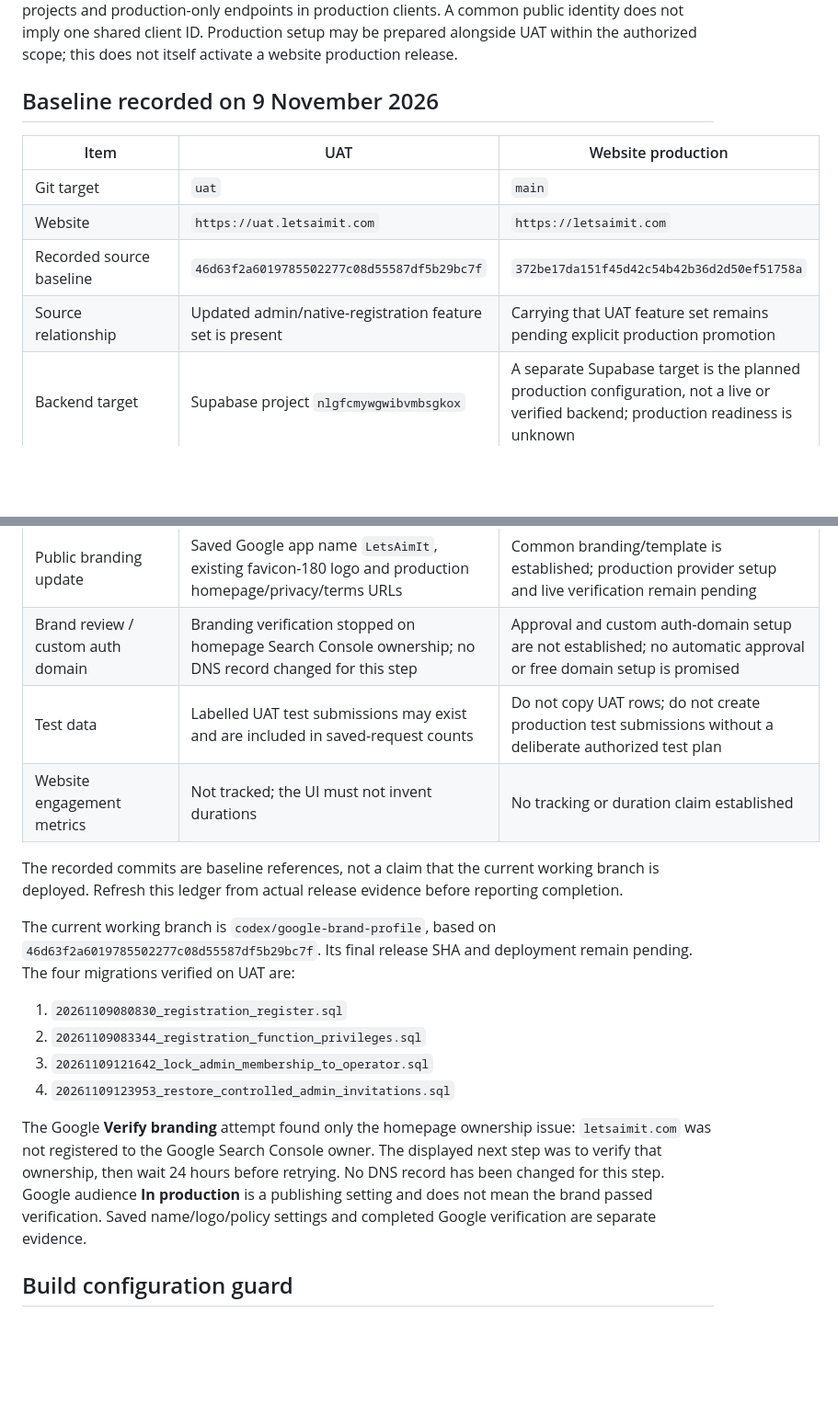
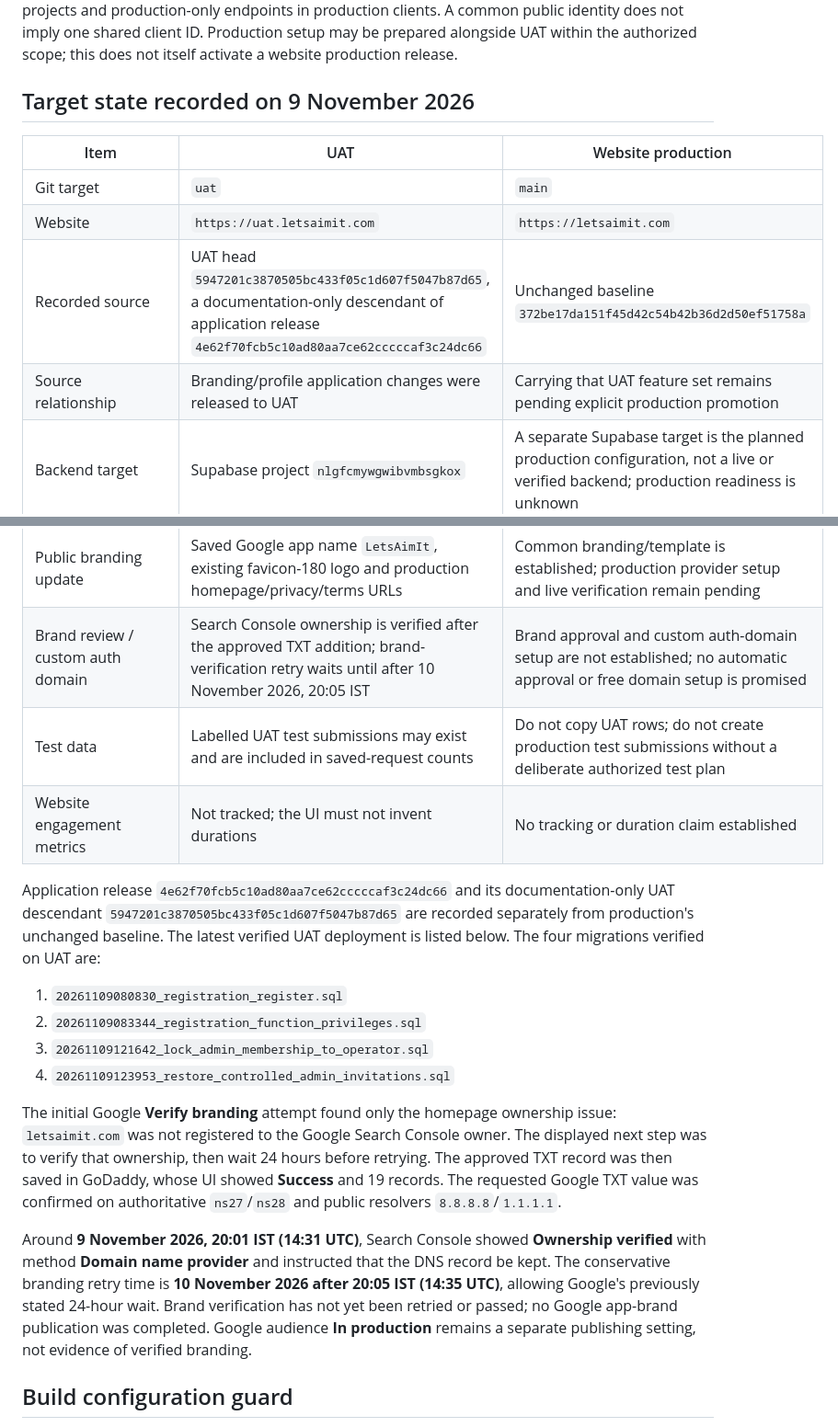
Before and after one commit to ankitkumarsingh1702/letsaimit, a Markdown page: docs/RELEASE-PARITY.md, 2 parts joined by grey strips. Shown at 92% size. GitHub-like rendering; blank space fills up the shorter version.

```diff
--- a/docs/RELEASE-PARITY.md
+++ b/docs/RELEASE-PARITY.md
@@ -23,14 +23,14 @@ production clients. A common public identity does not imply one shared client
 ID. Production setup may be prepared alongside UAT within the authorized scope;
 this does not itself activate a website production release.
 
-## Baseline recorded on 9 November 2026
+## Target state recorded on 9 November 2026
 
 | Item | UAT | Website production |
 | --- | --- | --- |
 | Git target | `uat` | `main` |
 | Website | `https://uat.letsaimit.com` | `https://letsaimit.com` |
-| Recorded source baseline | `46d63f2a6019785502277c08d55587df5b29bc7f` | `372be17da151f45d42c54b42b36d2d50ef51758a` |
-| Source relationship | Updated admin/native-registration feature set is present | Carrying that UAT feature set remains pending explicit production promotion |
+| Recorded source | UAT head `5947201c3870505bc433f05c1d607f5047b87d65`, a documentation-only descendant of application release `4e62f70fcb5c10ad80aa7ce62cccccaf3c24dc66` | Unchanged baseline `372be17da151f45d42c54b42b36d2d50ef51758a` |
+| Source relationship | Branding/profile application changes were released to UAT | Carrying that UAT feature set remains pending explicit production promotion |
 | Backend target | Supabase project `nlgfcmywgwibvmbsgkox` | A separate Supabase target is the planned production configuration, not a live or verified backend; production readiness is unknown |
 | Google sign-in | Existing Supabase Google provider and live UAT login flow | Separate internal Google project/client with common LetsAimIt branding is the planned policy-compliant configuration; provider, callback and redirect setup still need verification |
 | Registration/admin features | Native parent forms and durable receipts, private dashboard, saved follow-up edits, CSV, controlled Gmail invitations and realtime refresh | Live parity for these features is not established by the recorded production source |
@@ -38,30 +38,34 @@ this does not itself activate a website production release.
 | Admin memberships | Four initial approved memberships were verified; current admins may invite additional validated Gmail accounts | Production owner/membership setup has not been verified; do not copy UAT memberships as an implicit grant |
 | Vercel environment inventory | All five configured website entries were scoped to Preview / branch `uat` on 9 November 2026 | No production Supabase configuration was present; separate production target setup remains pending |
 | Public branding update | Saved Google app name `LetsAimIt`, existing favicon-180 logo and production homepage/privacy/terms URLs | Common branding/template is established; production provider setup and live verification remain pending |
-| Brand review / custom auth domain | Branding verification stopped on homepage Search Console ownership; no DNS record changed for this step | Approval and custom auth-domain setup are not established; no automatic approval or free domain setup is promised |
+| Brand review / custom auth domain | Search Console ownership is verified after the approved TXT addition; brand-verification retry waits until after 10 November 2026, 20:05 IST | Brand approval and custom auth-domain setup are not established; no automatic approval or free domain setup is promised |
 | Test data | Labelled UAT test submissions may exist and are included in saved-request counts | Do not copy UAT rows; do not create production test submissions without a deliberate authorized test plan |
 | Website engagement metrics | Not tracked; the UI must not invent durations | No tracking or duration claim established |
 
-The recorded commits are baseline references, not a claim that the current
-working branch is deployed. Refresh this ledger from actual release evidence
-before reporting completion.
-
-The current working branch is `codex/google-brand-profile`, based on
-`46d63f2a6019785502277c08d55587df5b29bc7f`. Its final release SHA and deployment
-remain pending. The four migrations verified on UAT are:
+Application release `4e62f70fcb5c10ad80aa7ce62cccccaf3c24dc66` and its
+documentation-only UAT descendant `5947201c3870505bc433f05c1d607f5047b87d65`
+are recorded separately from production's unchanged baseline. The latest
+verified UAT deployment is listed below. The four migrations verified on UAT are:
 
 1. `20261109080830_registration_register.sql`
 2. `20261109083344_registration_function_privileges.sql`
 3. `20261109121642_lock_admin_membership_to_operator.sql`
 4. `20261109123953_restore_controlled_admin_invitations.sql`
 
-The Google **Verify branding** attempt found only the homepage ownership issue:
+The initial Google **Verify branding** attempt found only the homepage ownership issue:
 `letsaimit.com` was not registered to the Google Search Console owner. The
 displayed next step was to verify that ownership, then wait 24 hours before
-retrying. No DNS record has been changed for this step. Google audience
-**In production** is a publishing setting and does not mean the brand passed
-verification. Saved name/logo/policy settings and completed Google verification
-are separate evidence.
+retrying. The approved TXT record was then saved in GoDaddy, whose UI showed
+**Success** and 19 records. The requested Google TXT value was confirmed on
+authoritative `ns27`/`ns28` and public resolvers `8.8.8.8`/`1.1.1.1`.
+
+Around **9 November 2026, 20:01 IST (14:31 UTC)**, Search Console showed
+**Ownership verified** with method **Domain name provider** and instructed that
+the DNS record be kept. The conservative branding retry time is **10 November
+2026 after 20:05 IST (14:35 UTC)**, allowing Google's previously stated 24-hour
+wait. Brand verification has not yet been retried or passed; no Google app-brand
+publication was completed. Google audience **In production** remains a separate
+publishing setting, not evidence of verified branding.
 
 ## Build configuration guard
 
```
Also changed, not shown: other parts of docs/RELEASE-PARITY.md (+3 -2 lines), README-SHEET-DEPLOYMENT.md (+26 -7 lines).
